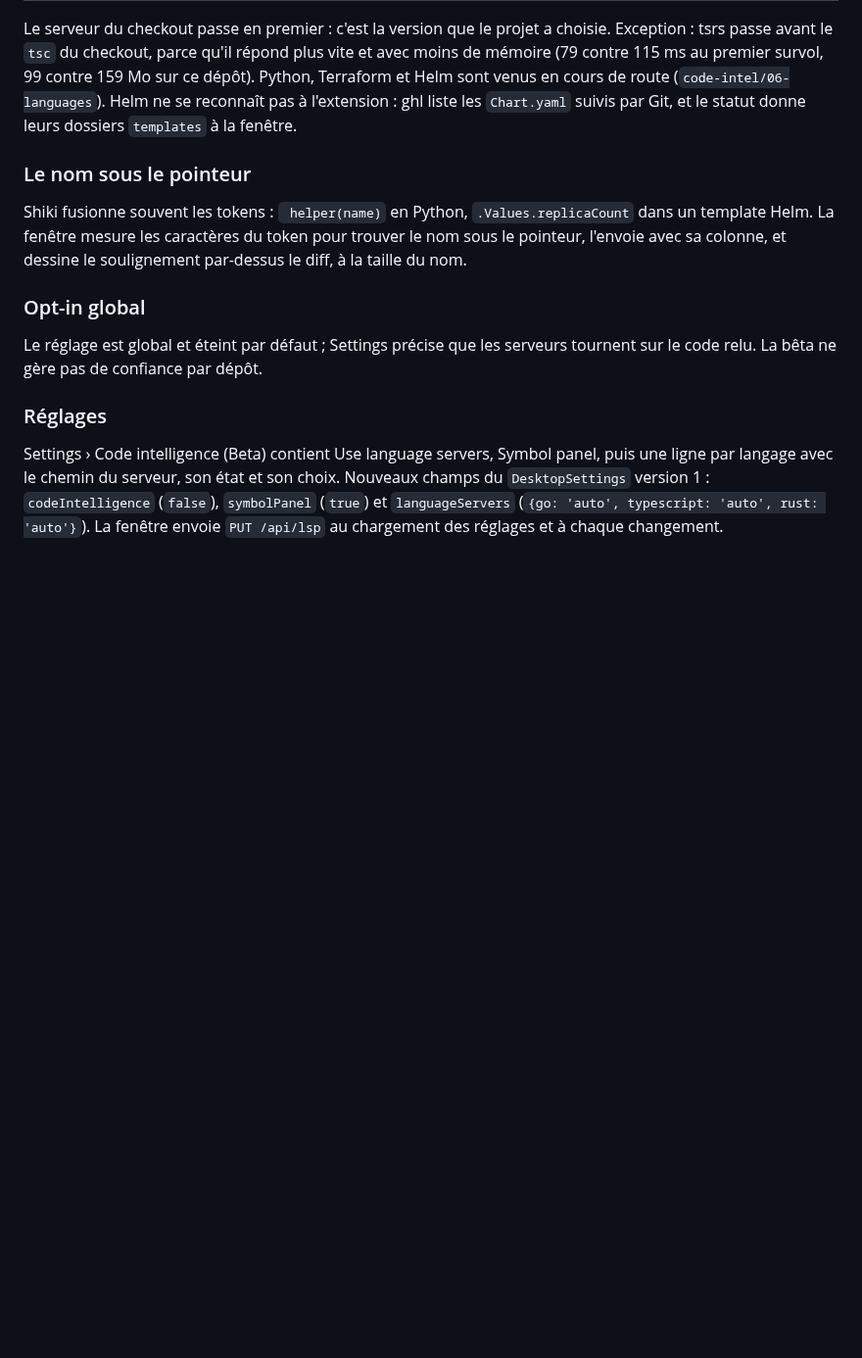
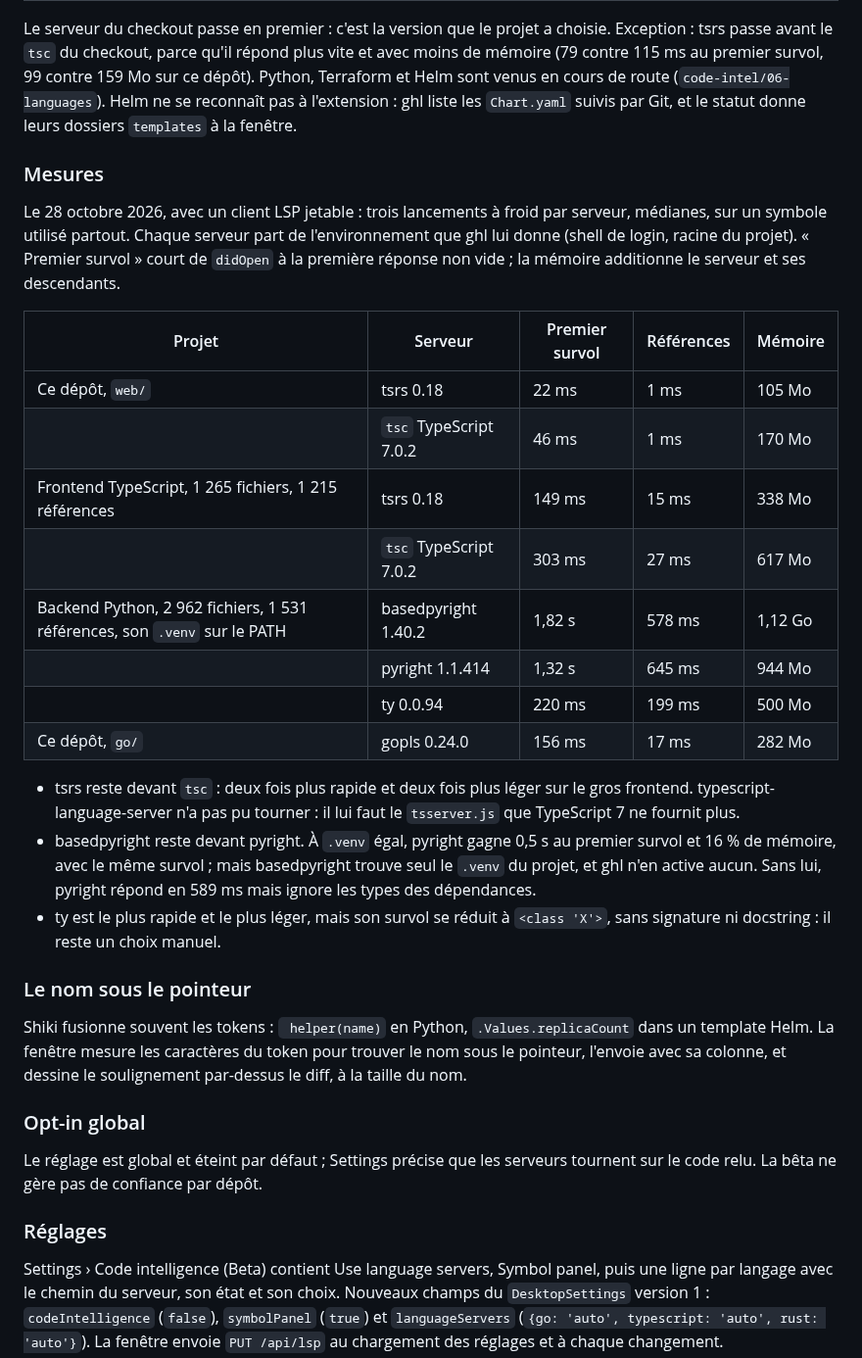
Before and after one commit to vmaerten/diffdesk, a Markdown page: docs/code-intelligence.md, the part around the change. Shown at 98% size. Drawn GitHub-style; blank space fills up the shorter version.

Commit message:
docs(intelligence): record the language server benchmark (#291)
Three cold runs per server on this repository and on large TypeScript and
Python projects: tsrs stays ahead of tsc, basedpyright ahead of pyright
because it finds the project's .venv, and ty stays a manual choice.

```diff
--- a/docs/code-intelligence.md
+++ b/docs/code-intelligence.md
@@ -82,6 +82,25 @@ Les lectures passent en `GET` : la règle de #188 vise les écritures, et le `PU
 
 Le serveur du checkout passe en premier : c'est la version que le projet a choisie. Exception : tsrs passe avant le `tsc` du checkout, parce qu'il répond plus vite et avec moins de mémoire (79 contre 115 ms au premier survol, 99 contre 159 Mo sur ce dépôt). Python, Terraform et Helm sont venus en cours de route (`code-intel/06-languages`). Helm ne se reconnaît pas à l'extension : ghl liste les `Chart.yaml` suivis par Git, et le statut donne leurs dossiers `templates` à la fenêtre.
 
+### Mesures
+
+Le 28 octobre 2026, avec un client LSP jetable : trois lancements à froid par serveur, médianes, sur un symbole utilisé partout. Chaque serveur part de l'environnement que ghl lui donne (shell de login, racine du projet). « Premier survol » court de `didOpen` à la première réponse non vide ; la mémoire additionne le serveur et ses descendants.
+
+| Projet | Serveur | Premier survol | Références | Mémoire |
+|---|---|---|---|---|
+| Ce dépôt, `web/` | tsrs 0.18 | 22 ms | 1 ms | 105 Mo |
+| | `tsc` TypeScript 7.0.2 | 46 ms | 1 ms | 170 Mo |
+| Frontend TypeScript, 1 265 fichiers, 1 215 références | tsrs 0.18 | 149 ms | 15 ms | 338 Mo |
+| | `tsc` TypeScript 7.0.2 | 303 ms | 27 ms | 617 Mo |
+| Backend Python, 2 962 fichiers, 1 531 références, son `.venv` sur le PATH | basedpyright 1.40.2 | 1,82 s | 578 ms | 1,12 Go |
+| | pyright 1.1.414 | 1,32 s | 645 ms | 944 Mo |
+| | ty 0.0.94 | 220 ms | 199 ms | 500 Mo |
+| Ce dépôt, `go/` | gopls 0.24.0 | 156 ms | 17 ms | 282 Mo |
+
+- tsrs reste devant `tsc` : deux fois plus rapide et deux fois plus léger sur le gros frontend. typescript-language-server n'a pas pu tourner : il lui faut le `tsserver.js` que TypeScript 7 ne fournit plus.
+- basedpyright reste devant pyright. À `.venv` égal, pyright gagne 0,5 s au premier survol et 16 % de mémoire, avec le même survol ; mais basedpyright trouve seul le `.venv` du projet, et ghl n'en active aucun. Sans lui, pyright répond en 589 ms mais ignore les types des dépendances.
+- ty est le plus rapide et le plus léger, mais son survol se réduit à `<class 'X'>`, sans signature ni docstring : il reste un choix manuel.
+
 ### Le nom sous le pointeur
 
 Shiki fusionne souvent les tokens : ` helper(name)` en Python, `.Values.replicaCount` dans un template Helm. La fenêtre mesure les caractères du token pour trouver le nom sous le pointeur, l'envoie avec sa colonne, et dessine le soulignement par-dessus le diff, à la taille du nom.
```
